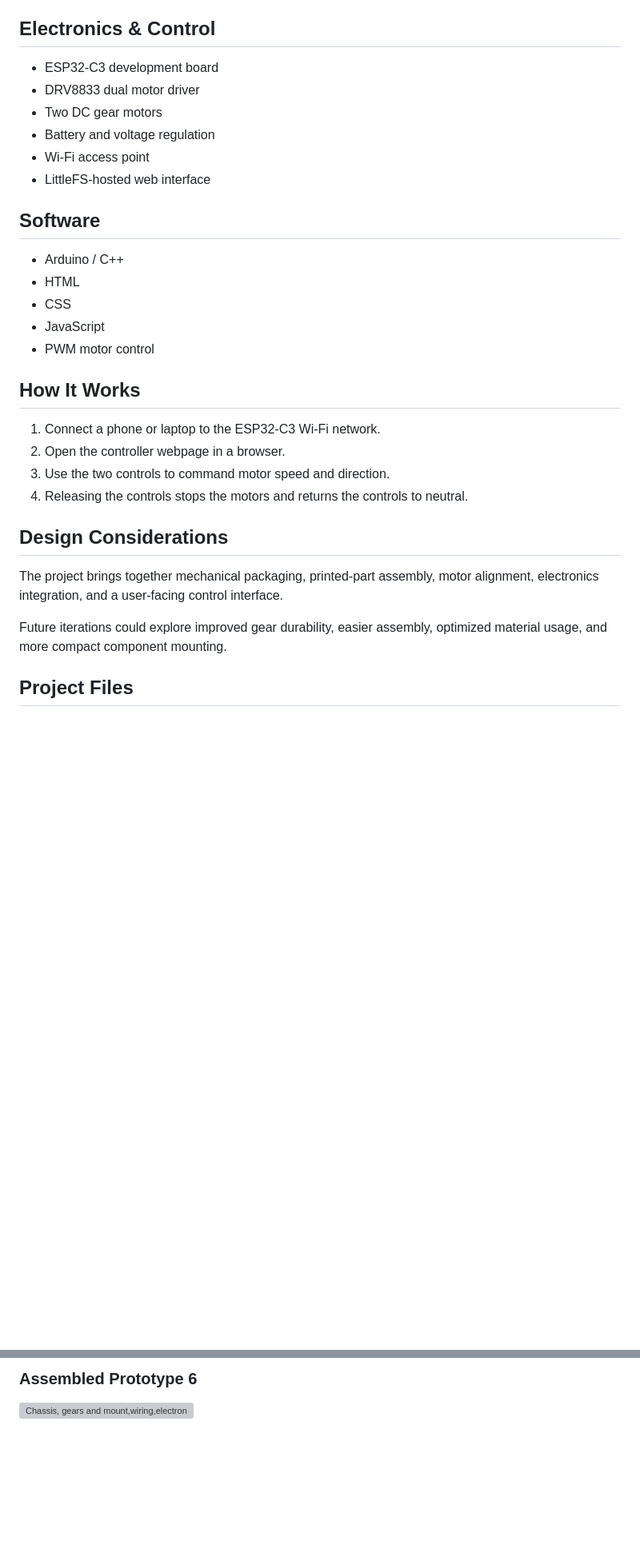
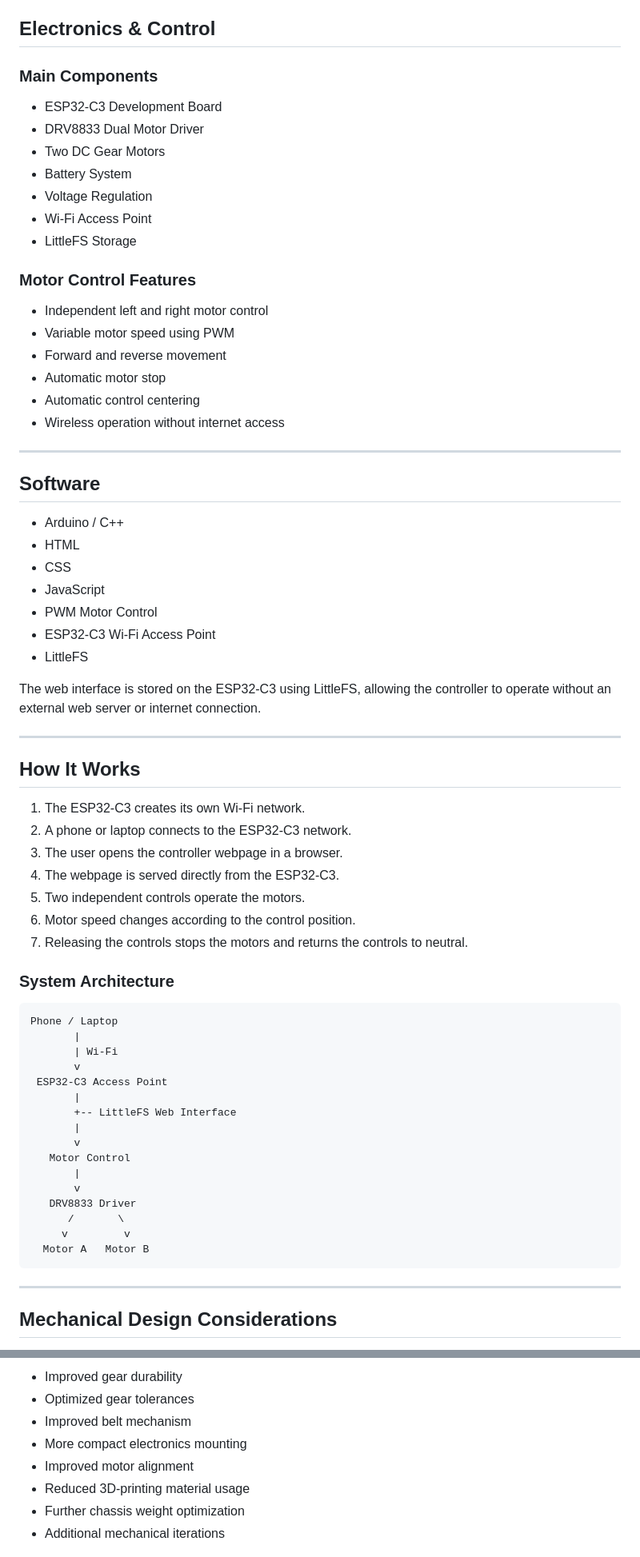
Before and after one commit to ashishsinghchauhanfromtech/esp32-c3-wifi-tank-controller, a Markdown page: README.md, 2 parts joined by grey strips. Shown at 80% size. GitHub-like rendering; blank space fills up the shorter version; grey boxes are pictures that could not be loaded.

````diff
--- a/README.md
+++ b/README.md
@@ -36,12 +91,26 @@ Add photographs of the actual prototype here.
 
 ## Electronics & Control
 
-* ESP32-C3 development board
-* DRV8833 dual motor driver
-* Two DC gear motors
-* Battery and voltage regulation
-* Wi-Fi access point
-* LittleFS-hosted web interface
+### Main Components
+
+* ESP32-C3 Development Board
+* DRV8833 Dual Motor Driver
+* Two DC Gear Motors
+* Battery System
+* Voltage Regulation
+* Wi-Fi Access Point
+* LittleFS Storage
+
+### Motor Control Features
+
+* Independent left and right motor control
+* Variable motor speed using PWM
+* Forward and reverse movement
+* Automatic motor stop
+* Automatic control centering
+* Wireless operation without internet access
+
+---
 
 ## Software
 
@@ -49,20 +118,46 @@ Add photographs of the actual prototype here.
 * HTML
 * CSS
 * JavaScript
-* PWM motor control
+* PWM Motor Control
+* ESP32-C3 Wi-Fi Access Point
+* LittleFS
+
+The web interface is stored on the ESP32-C3 using LittleFS, allowing the controller to operate without an external web server or internet connection.
+
+---
 
 ## How It Works
 
-1. Connect a phone or laptop to the ESP32-C3 Wi-Fi network.
-2. Open the controller webpage in a browser.
-3. Use the two controls to command motor speed and direction.
-4. Releasing the controls stops the motors and returns the controls to neutral.
+1. The ESP32-C3 creates its own Wi-Fi network.
+2. A phone or laptop connects to the ESP32-C3 network.
+3. The user opens the controller webpage in a browser.
+4. The webpage is served directly from the ESP32-C3.
+5. Two independent controls operate the motors.
+6. Motor speed changes according to the control position.
+7. Releasing the controls stops the motors and returns the controls to neutral.
 
-## Design Considerations
+### System Architecture
 
-The project brings together mechanical packaging, printed-part assembly, motor alignment, electronics integration, and a user-facing control interface.
+```text
+Phone / Laptop
+       |
+       | Wi-Fi
+       v
+ ESP32-C3 Access Point
+       |
+       +-- LittleFS Web Interface
+       |
+       v
+   Motor Control
+       |
+       v
+   DRV8833 Driver
+      /       \
+     v         v
+  Motor A   Motor B
+```
 
-Future iterations could explore improved gear durability, easier assembly, optimized material usage, and more compact component mounting.
+---
 
-## Project Files
+## Mechanical Design Considerations
 
@@ -93,4 +276,10 @@ Functional prototype with 3D-printed mechanical components and wireless dual-mot
 
-### Assembled Prototype 6
-![Chassis, gears and mount,wiring,electronics](images/diagram-of-motor-engine.jpg)
+* Improved gear durability
+* Optimized gear tolerances
+* Improved belt mechanism
+* More compact electronics mounting
+* Improved motor alignment
+* Reduced 3D-printing material usage
+* Further chassis weight optimization
+* Additional mechanical iterations
 
````
Also changed, not shown: other parts of README.md (+176 -62 lines).
